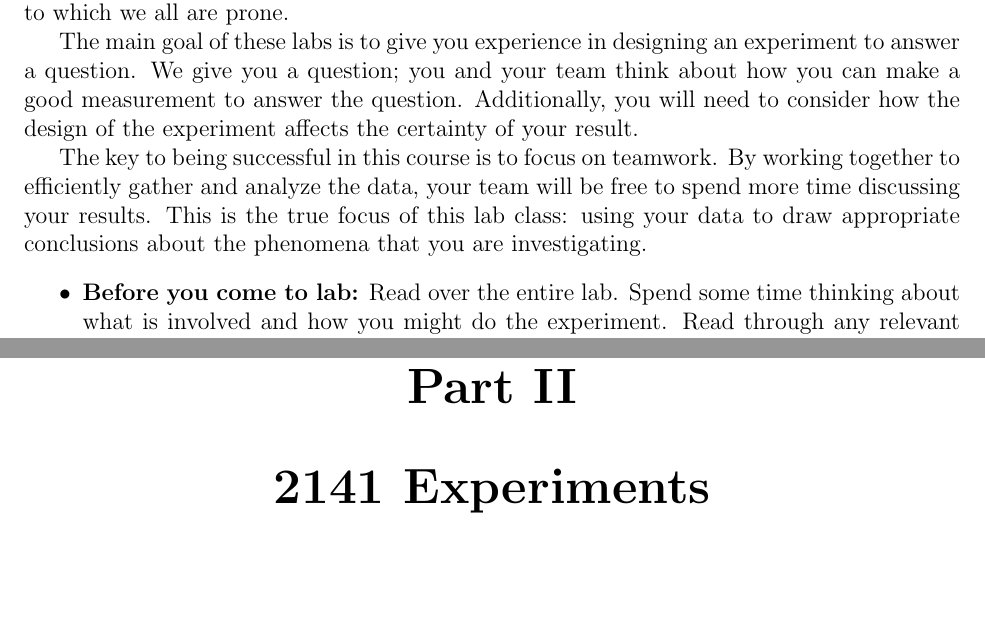
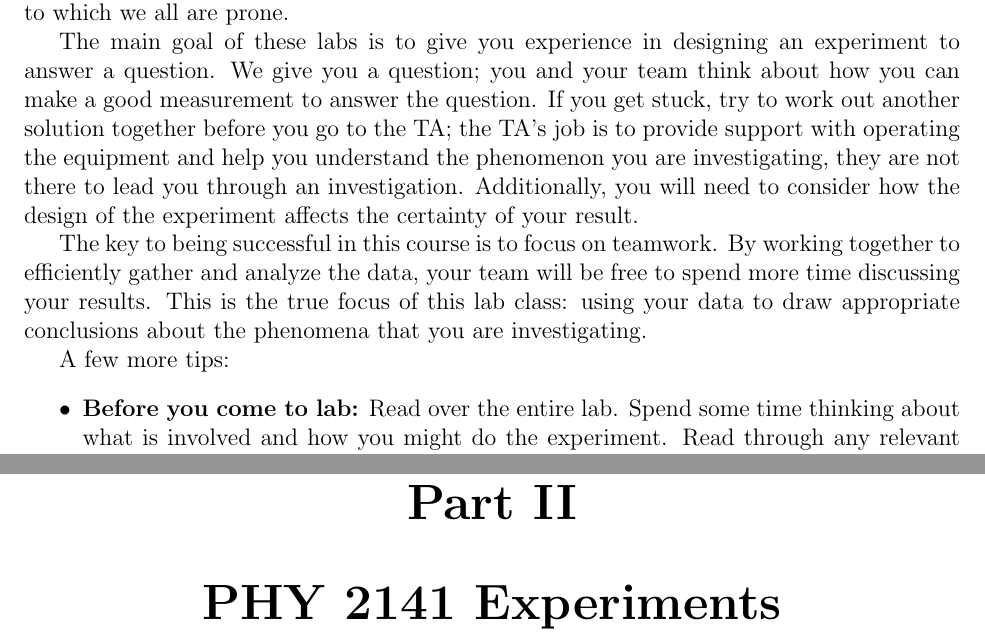
Before and after one commit to edwardlk/IntroPhys-Manual, a LaTeX thesis (main.tex, which reads intro.tex): two parts of pages 4 and 35 of 101, joined at a grey line, cut so that both start at the same text, the shorter picture padded with empty space. Compiled offline with pdfLaTeX.

Commit message:
TA job info

```diff
--- a/intro.tex
+++ b/intro.tex
@@ -48,12 +48,15 @@ The process of many people analyzing and thinking about everyone's work helps cl
 \par
 The main goal of these labs is to give you experience in designing an experiment to answer a question.
 We give you a question; you and your team think about how you can make a good measurement to answer the question.
+If you get stuck, try to work out another solution together before you go to the TA; the TA's job is to provide support with operating the equipment and help you understand the phenomenon you are investigating, they are not there to lead you through an investigation.
 Additionally, you will need to consider how the design of the experiment affects the certainty of your result.
 \par
 The key to being successful in this course is to focus on teamwork.
 By working together to efficiently gather and analyze the data, your team will be free to spend more time discussing your results.
 This is the true focus of this lab class: using your data to draw appropriate conclusions about the phenomena that you are investigating.
 %So how can you make the best use of your time to get a good grade in this class?
+\par
+A few more tips:
 \begin{itemize}
 \setlength\itemsep{2pt}
 \item \textbf{Before you come to lab:} Read over the entire lab.
--- a/main.tex
+++ b/main.tex
@@ -84,7 +84,7 @@
 \include{lab05}
 %\newpage{\blankpage}
 
-\part{2141 Experiments}
+\part{PHY 2141 Experiments}
 %\renewcommand{\chaptername}{Experiment}
 \setcounter{chapter}{5}
 \include{lab06}
```
Also changed, not shown: main.tex (2 more changed lines).
